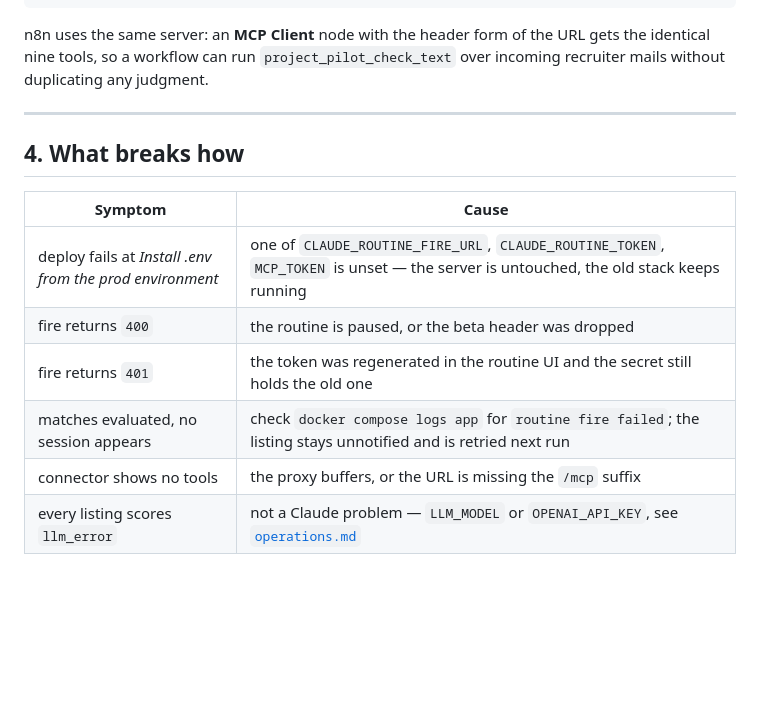
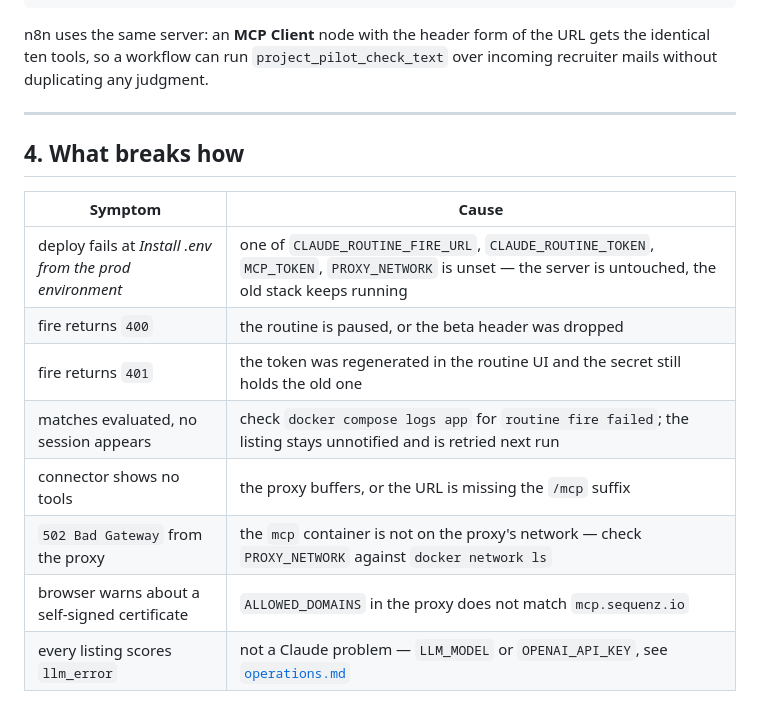
Before and after one commit to nikita-petrich/project-pilot, a Markdown page: docs/claude-setup.md, the part around the change. Rendered like a GitHub page; blank space fills up the shorter version.

Commit message:
docs: name PROXY_NETWORK and the two proxy failures in the setup guide
The troubleshooting table predated PROXY_NETWORK and the move to the VPS's own
nginx proxy, so the two failures that setup can actually produce — a 502 from
the wrong Docker network, a self-signed certificate from an ALLOWED_DOMAINS
regex that does not match — were missing. Also corrects the n8n tool count.

````diff
--- a/docs/claude-setup.md
+++ b/docs/claude-setup.md
@@ -212,7 +212,7 @@ project_pilot_enrich_company      contact data from the company's own website
 ```
 
 n8n uses the same server: an **MCP Client** node with the header form of the URL
-gets the identical nine tools, so a workflow can run `project_pilot_check_text`
+gets the identical ten tools, so a workflow can run `project_pilot_check_text`
 over incoming recruiter mails without duplicating any judgment.
 
 ---
@@ -221,11 +221,13 @@ over incoming recruiter mails without duplicating any judgment.
 
 | Symptom | Cause |
 |---|---|
-| deploy fails at *Install .env from the prod environment* | one of `CLAUDE_ROUTINE_FIRE_URL`, `CLAUDE_ROUTINE_TOKEN`, `MCP_TOKEN` is unset — the server is untouched, the old stack keeps running |
+| deploy fails at *Install .env from the prod environment* | one of `CLAUDE_ROUTINE_FIRE_URL`, `CLAUDE_ROUTINE_TOKEN`, `MCP_TOKEN`, `PROXY_NETWORK` is unset — the server is untouched, the old stack keeps running |
 | fire returns `400` | the routine is paused, or the beta header was dropped |
 | fire returns `401` | the token was regenerated in the routine UI and the secret still holds the old one |
 | matches evaluated, no session appears | check `docker compose logs app` for `routine fire failed`; the listing stays unnotified and is retried next run |
 | connector shows no tools | the proxy buffers, or the URL is missing the `/mcp` suffix |
+| `502 Bad Gateway` from the proxy | the `mcp` container is not on the proxy's network — check `PROXY_NETWORK` against `docker network ls` |
+| browser warns about a self-signed certificate | `ALLOWED_DOMAINS` in the proxy does not match `mcp.sequenz.io` |
 | every listing scores `llm_error` | not a Claude problem — `LLM_MODEL` or `OPENAI_API_KEY`, see [`operations.md`](operations.md) |
 
 A failed fire never fails a run: the listing keeps `notified_at` empty and the
````
